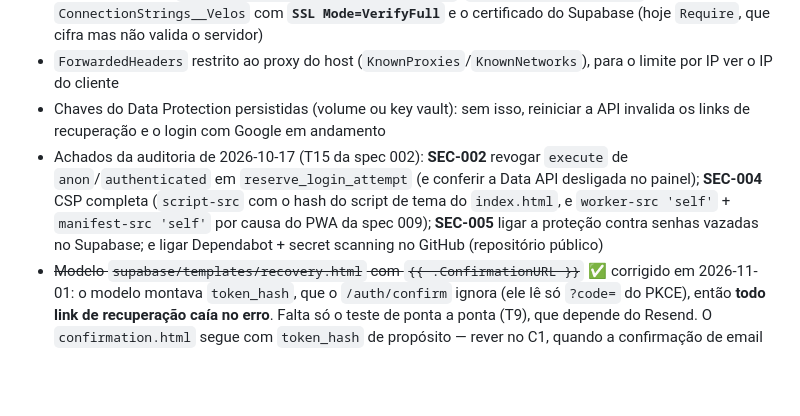
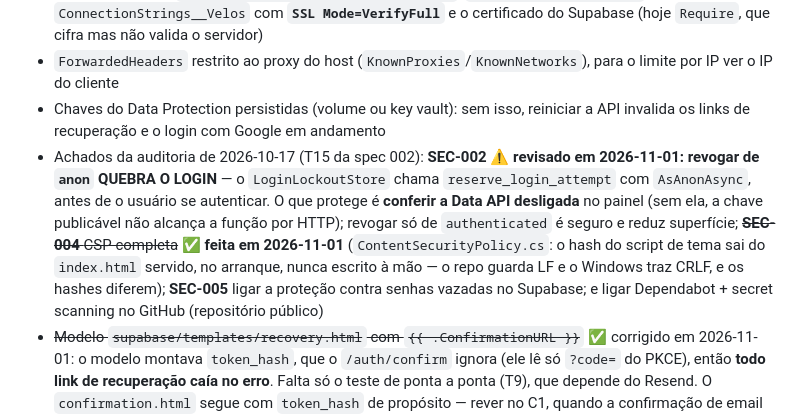
Before and after one commit to pdfreitass/Velos-Wallet, a Markdown page: docs/ROADMAP.md, the part around the change. Drawn GitHub-style; blank space fills up the shorter version.

Commit message:
docs: SEC-004 fechado e SEC-002 corrigido antes que derrubasse o login
- SEC-004 (CSP completa) marcado como feito.
- SEC-002 estava escrito como "revogar `execute` de `anon`/`authenticated`
  em `reserve_login_attempt`". Executar isso **quebraria o login**: o
  `LoginLockoutStore` chama essa função com `AsAnonAsync`, porque na hora
  de reservar a tentativa ninguém se autenticou ainda. O que protege de
  verdade é o que estava entre parênteses — a Data API desligada, sem a
  qual a chave publicável não alcança a função por HTTP. Revogar só de
  `authenticated` é seguro.

Conferido no banco: `reserve_login_attempt` tem execute para anon,
authenticated, service_role e postgres.

```diff
--- a/docs/ROADMAP.md
+++ b/docs/ROADMAP.md
@@ -82,7 +82,7 @@ As duas linhas de trabalho correram em paralelo e nenhuma sabia da outra. **O Pe
 - Variáveis do host: `App__PublicOrigin=https://<domínio>`, `AllowedHosts=<domínio>`, `ConnectionStrings__Velos` com **`SSL Mode=VerifyFull`** e o certificado do Supabase (hoje `Require`, que cifra mas não valida o servidor)
 - `ForwardedHeaders` restrito ao proxy do host (`KnownProxies`/`KnownNetworks`), para o limite por IP ver o IP do cliente
 - Chaves do Data Protection persistidas (volume ou key vault): sem isso, reiniciar a API invalida os links de recuperação e o login com Google em andamento
-- Achados da auditoria de 2026-10-17 (T15 da spec 002): **SEC-002** revogar `execute` de `anon`/`authenticated` em `reserve_login_attempt` (e conferir a Data API desligada no painel); **SEC-004** CSP completa (`script-src` com o hash do script de tema do `index.html`, e `worker-src 'self'` + `manifest-src 'self'` por causa do PWA da spec 009); **SEC-005** ligar a proteção contra senhas vazadas no Supabase; e ligar Dependabot + secret scanning no GitHub (repositório público)
+- Achados da auditoria de 2026-10-17 (T15 da spec 002): **SEC-002** ⚠️ **revisado em 2026-11-01: revogar de `anon` QUEBRA O LOGIN** — o `LoginLockoutStore` chama `reserve_login_attempt` com `AsAnonAsync`, antes de o usuário se autenticar. O que protege é **conferir a Data API desligada** no painel (sem ela, a chave publicável não alcança a função por HTTP); revogar só de `authenticated` é seguro e reduz superfície; ~~**SEC-004** CSP completa~~ ✅ **feita em 2026-11-01** (`ContentSecurityPolicy.cs`: o hash do script de tema sai do `index.html` servido, no arranque, nunca escrito à mão — o repo guarda LF e o Windows traz CRLF, e os hashes diferem); **SEC-005** ligar a proteção contra senhas vazadas no Supabase; e ligar Dependabot + secret scanning no GitHub (repositório público)
 - ~~Modelo `supabase/templates/recovery.html` com `{{ .ConfirmationURL }}`~~ ✅ corrigido em 2026-11-01: o modelo montava `token_hash`, que o `/auth/confirm` ignora (ele lê só `?code=` do PKCE), então **todo link de recuperação caía no erro**. Falta só o teste de ponta a ponta (T9), que depende do Resend. O `confirmation.html` segue com `token_hash` de propósito — rever no C1, quando a confirmação de email voltar
 
 ## Pendências técnicas
```
